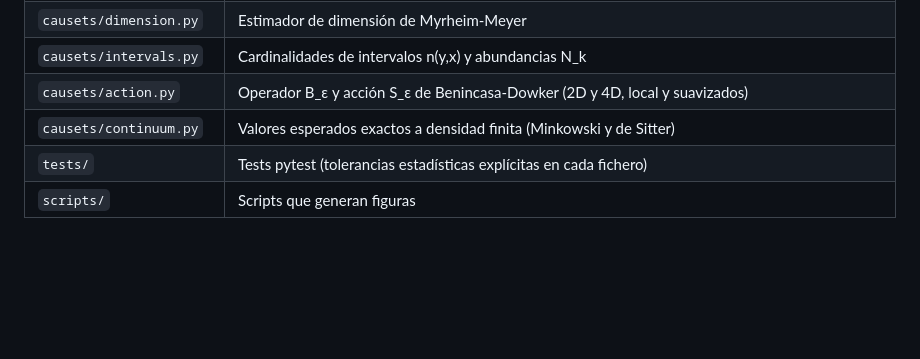
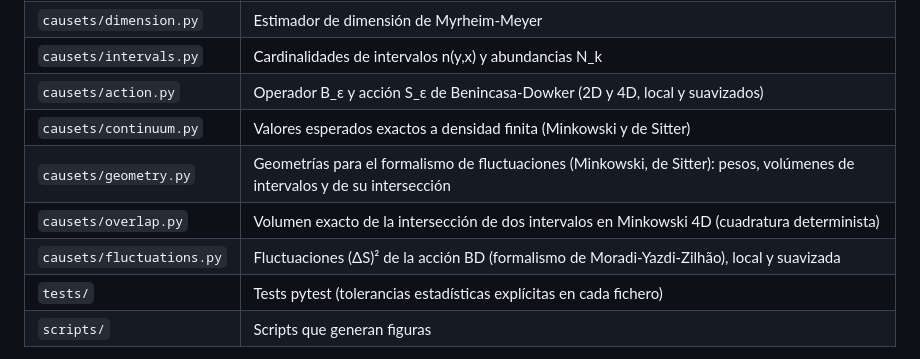
Before and after one commit to carlosecheverriaarrondo/Conjuntos_causales, a Markdown page: README.md, the part around one of its changes. GitHub-like rendering; blank space fills up the shorter version.

```diff
--- a/README.md
+++ b/README.md
@@ -25,6 +28,9 @@ python scripts/goal3_fluctuations.py plot # figura figures/goal3_fluctuations.pn
 | `causets/intervals.py` | Cardinalidades de intervalos n(y,x) y abundancias N_k |
 | `causets/action.py` | Operador B_ε y acción S_ε de Benincasa-Dowker (2D y 4D, local y suavizados) |
 | `causets/continuum.py` | Valores esperados exactos a densidad finita (Minkowski y de Sitter) |
+| `causets/geometry.py` | Geometrías para el formalismo de fluctuaciones (Minkowski, de Sitter): pesos, volúmenes de intervalos y de su intersección |
+| `causets/overlap.py` | Volumen exacto de la intersección de dos intervalos en Minkowski 4D (cuadratura determinista) |
+| `causets/fluctuations.py` | Fluctuaciones (ΔS)² de la acción BD (formalismo de Moradi-Yazdi-Zilhão), local y suavizada |
 | `tests/` | Tests pytest (tolerancias estadísticas explícitas en cada fichero) |
 | `scripts/` | Scripts que generan figuras |
 
```
Also changed, not shown: other parts of README.md (+95 -6 lines), CLAUDE.md (+12 -8 lines), figures/smeared_fluctuations.png (added), 3 other files.
